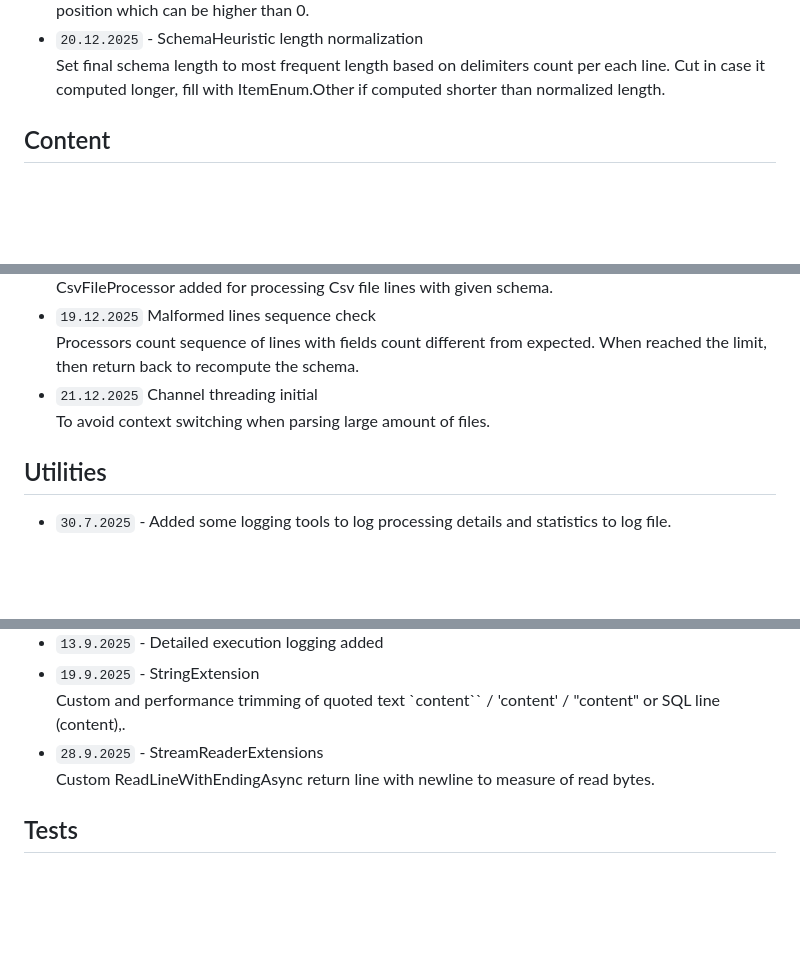
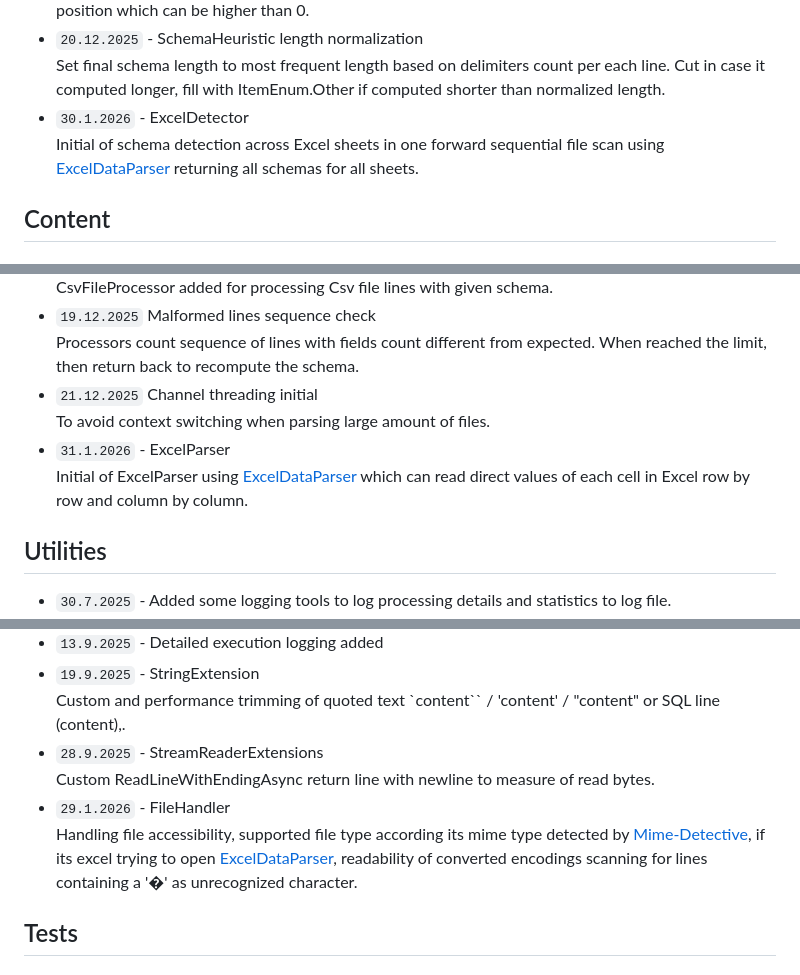
Before and after one commit to xhavli/LeakChecker, a Markdown page: LeakChecker/doc/Changelog.md, 3 parts joined by grey strips. Rendered like a GitHub page; blank space fills up the shorter version.

Commit message:
doc: Mark current state

```diff
--- a/LeakChecker/doc/Changelog.md
+++ b/LeakChecker/doc/Changelog.md
@@ -61,6 +61,8 @@ Author: Adam Havlík
   Assigning username to only first position if is detected as other and password on second undetected position which can be higher than 0.
 - `20.12.2025` - SchemaHeuristic length normalization
   Set final schema length to most frequent length based on delimiters count per each line. Cut in case it computed longer, fill with ItemEnum.Other if computed shorter than normalized length.
+- `30.1.2026` - ExcelDetector
+  Initial of schema detection across Excel sheets in one forward sequential file scan using [ExcelDataParser](https://github.com/ExcelDataReader/ExcelDataReader) returning all schemas for all sheets.
 
 ## Content
 
@@ -172,6 +174,8 @@ Author: Adam Havlík
   Processors count sequence of lines with fields count different from expected. When reached the limit, then return back to recompute the schema.
 - `21.12.2025` Channel threading initial
   To avoid context switching when parsing large amount of files.
+- `31.1.2026` - ExcelParser
+  Initial of ExcelParser using [ExcelDataParser](https://github.com/ExcelDataReader/ExcelDataReader) which can read direct values of each cell in Excel row by row and column by column.
 
 ## Utilities
 
@@ -183,6 +187,8 @@ Author: Adam Havlík
   Custom and performance trimming of quoted text `content`` / 'content' / "content" or SQL line (content),.
 - `28.9.2025` - StreamReaderExtensions
   Custom ReadLineWithEndingAsync return line with newline to measure of read bytes.
+- `29.1.2026` - FileHandler
+  Handling file accessibility, supported file type according its mime type detected by [Mime-Detective](https://github.com/MediatedCommunications/Mime-Detective), if its excel trying to open [ExcelDataParser](https://github.com/ExcelDataReader/ExcelDataReader), readability of converted encodings scanning for lines containing a '�' as unrecognized character.
 
 ## Tests
 
```
Also changed, not shown: other parts of LeakChecker/doc/Changelog.md (+0 -2 lines).
